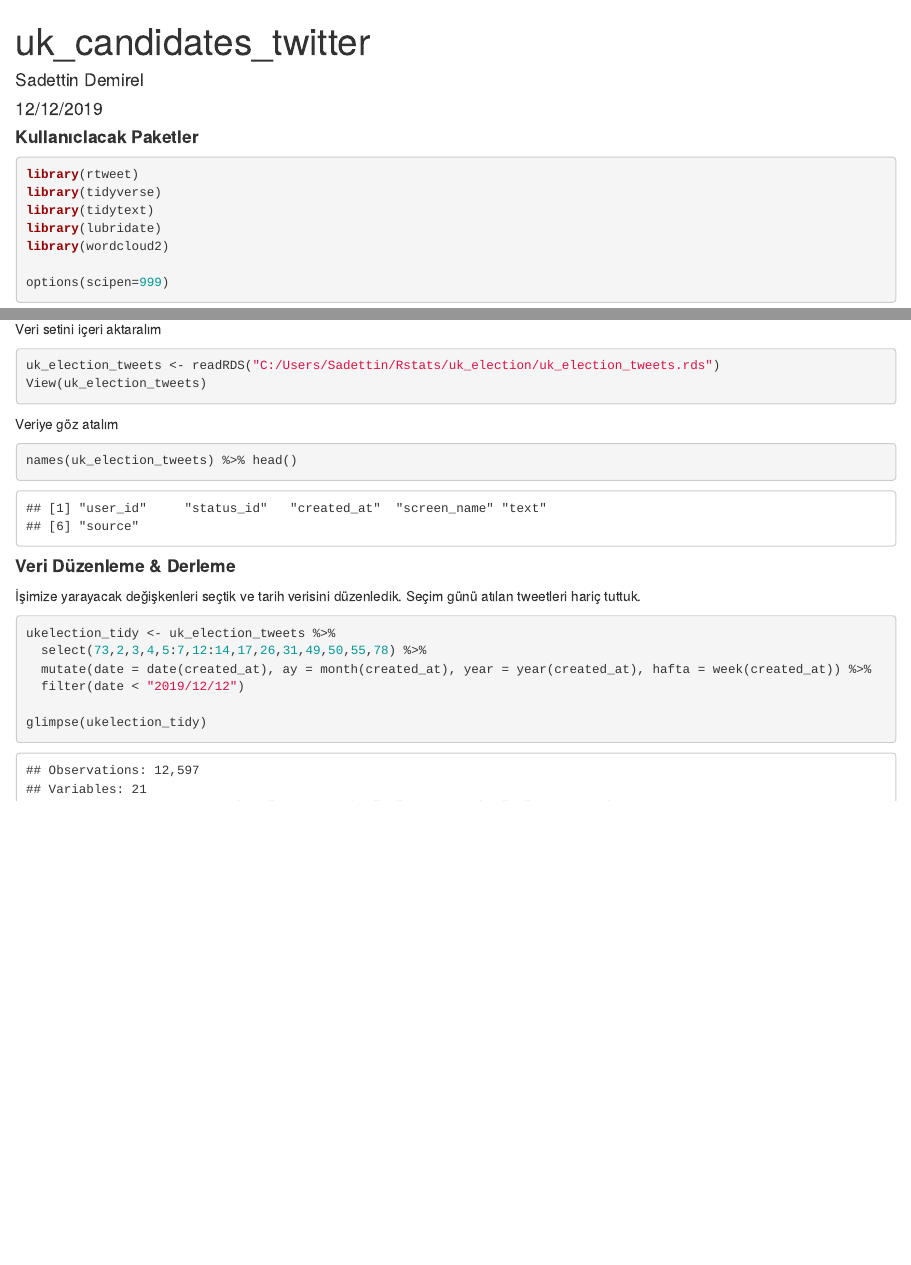
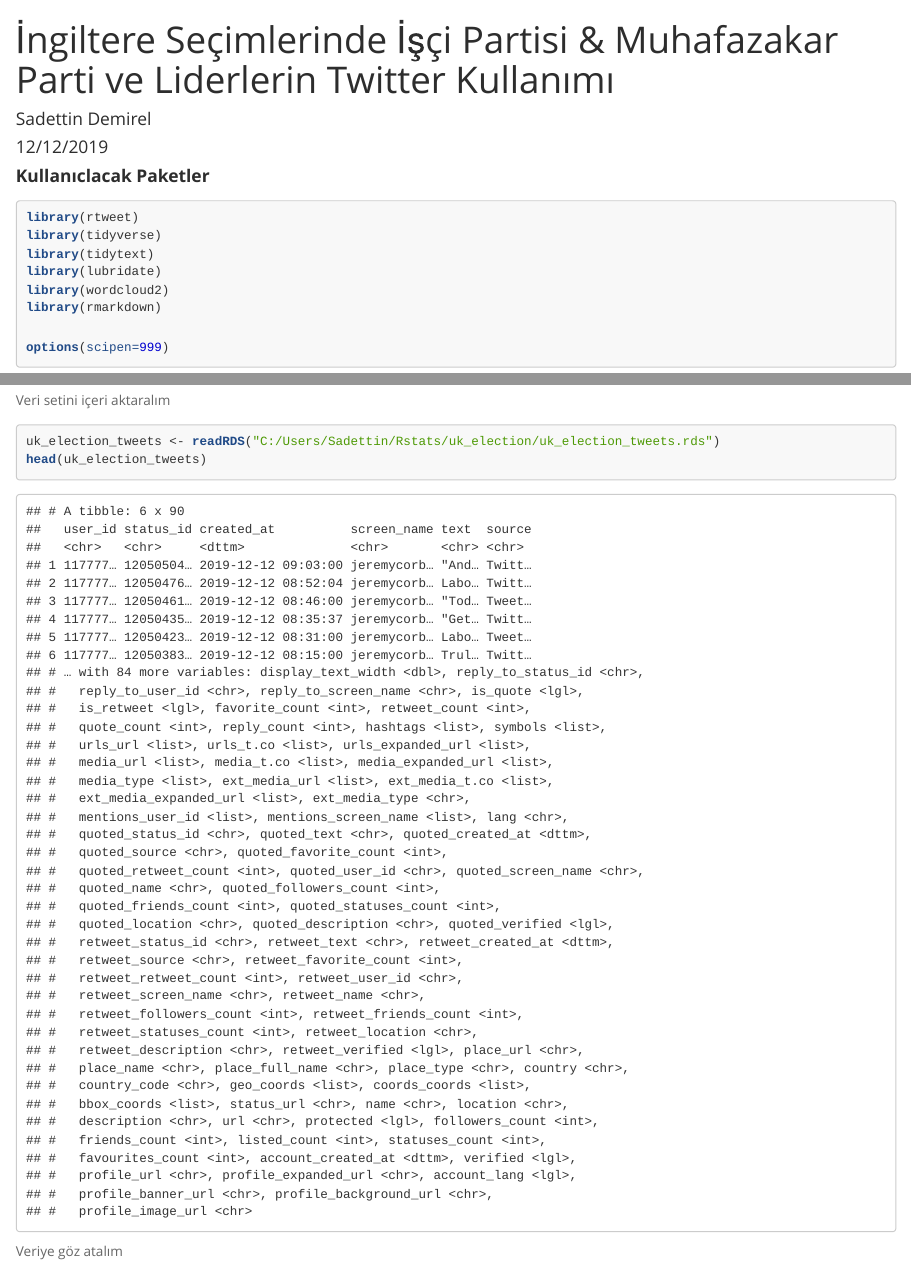
Before and after one commit to sadettindemirel/uk-election-2019, an R Markdown document (codes.Rmd): the page in a window 1100 px wide, from its top, and a second part further down, joined at a grey line. The pictures show the output file codes.html that the author committed with the source, opened offline; long lines of code are wrapped.

Commit message:
rmarkdown güncellendi

````diff
--- a/codes.Rmd
+++ b/codes.Rmd
@@ -1,8 +1,11 @@
 ---
-title: "uk_candidates_twitter"
+title: "İngiltere Seçimlerinde İşçi Partisi & Muhafazakar Parti ve Liderlerin Twitter Kullanımı"
 author: "Sadettin Demirel"
 date: "12/12/2019"
-output: html_document
+output:
+  rmarkdown::html_document:
+    theme: "spacelab"
+    highlight: "tango"
 ---
 
 
@@ -13,6 +16,7 @@ library(tidyverse)
 library(tidytext)
 library(lubridate)
 library(wordcloud2)
+library(rmarkdown)
 
 options(scipen=999)
 ```
@@ -47,7 +51,7 @@ Veri setini içeri aktaralım
 
 ```{r}
 uk_election_tweets <- readRDS("C:/Users/Sadettin/Rstats/uk_election/uk_election_tweets.rds")
-View(uk_election_tweets)
+head(uk_election_tweets)
 ```
 
 Veriye göz atalım
````
Also changed, not shown: codes.html.
